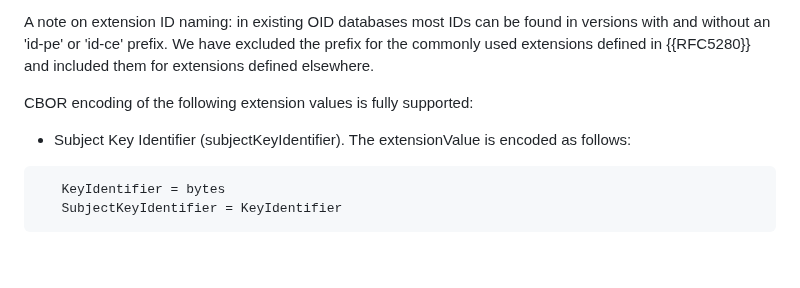
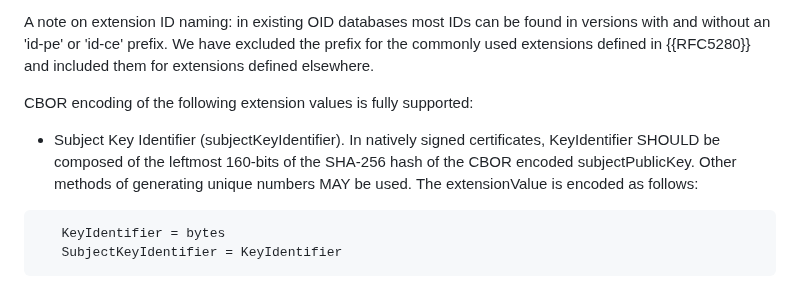
Before and after one commit to cose-wg/CBOR-certificates, a Markdown page: draft-ietf-cose-cbor-encoded-cert.md, the part around the change. GitHub-like rendering; blank space fills up the shorter version.

Commit message:
Subject Key Identifier in Native
#179

```diff
--- a/draft-ietf-cose-cbor-encoded-cert.md
+++ b/draft-ietf-cose-cbor-encoded-cert.md
@@ -315,7 +315,7 @@ A note on extension ID naming: in existing OID databases most IDs can be found i
 
 CBOR encoding of the following extension values is fully supported:
 
-*  Subject Key Identifier (subjectKeyIdentifier). The extensionValue is encoded as follows:
+*  Subject Key Identifier (subjectKeyIdentifier). In natively signed certificates, KeyIdentifier SHOULD be composed of the leftmost 160-bits of the SHA-256 hash of the CBOR encoded subjectPublicKey. Other methods of generating unique numbers MAY be used. The extensionValue is encoded as follows:
 
 ~~~~~~~~~~~ CDDL
    KeyIdentifier = bytes
```
